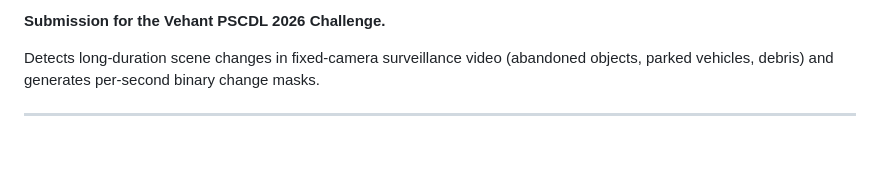
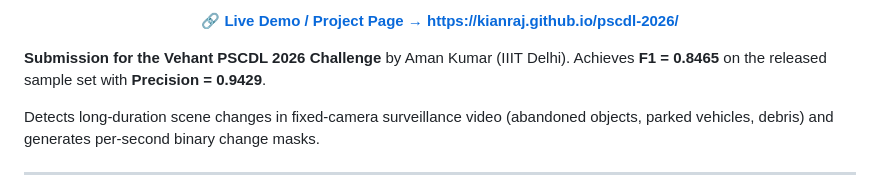
Before and after one commit to KianRaj/pscdl-2026, a Markdown page: README.md, the part around one of its changes. Rendered like a GitHub page; blank space fills up the shorter version.

Commit message:
docs(readme): prominent shields badges + live project-page link at top
Co-Authored-By: Claude Opus 4.7 <noreply@anthropic.com>

```diff
--- a/README.md
+++ b/README.md
@@ -4,5 +11,10 @@
 
-**Submission for the Vehant PSCDL 2026 Challenge.**
+<p align="center">
+  <a href="https://kianraj.github.io/pscdl-2026/"><b>🔗 Live Demo / Project Page →&nbsp;https://kianraj.github.io/pscdl-2026/</b></a>
+</p>
+
+**Submission for the Vehant PSCDL 2026 Challenge** by Aman Kumar (IIIT Delhi).
+Achieves **F1 = 0.8465** on the released sample set with **Precision = 0.9429**.
 
 Detects long-duration scene changes in fixed-camera surveillance video (abandoned objects,
 parked vehicles, debris) and generates per-second binary change masks.
```
Also changed, not shown: other parts of README.md (+8 -1 lines).
